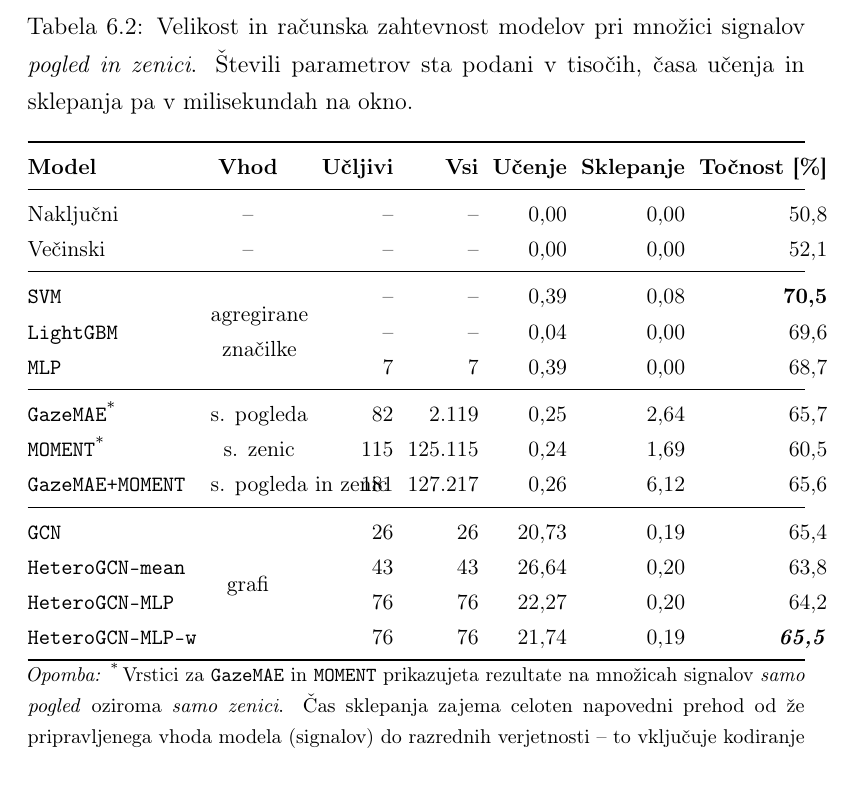
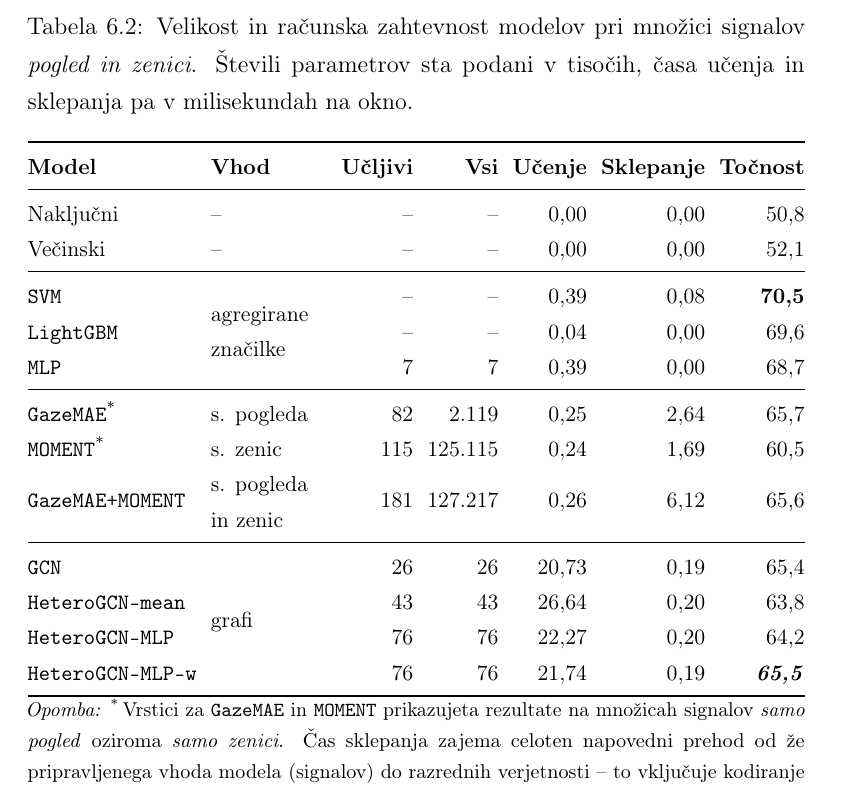
Before and after one commit to Space0code/diploma-latex, a LaTeX thesis (diploma.tex, which reads tabele/rezultati/racunska_zahtevnost_pogled_zenici.tex): part of page 63 of 97, cut so that both start at the same text. Compiled offline with pdfLaTeX.

Commit message:
tabela 6.2 done

```diff
--- a/tabele/rezultati/racunska_zahtevnost_pogled_zenici.tex
+++ b/tabele/rezultati/racunska_zahtevnost_pogled_zenici.tex
@@ -6,28 +6,28 @@
     \caption{Velikost in računska zahtevnost modelov pri množici signalov \emph{pogled in zenici}. Števili parametrov sta podani v tisočih, časa učenja in sklepanja pa v milisekundah na okno.}
     \label{tab:rezultati-racunska-zahtevnost}
     \small
-    \setlength{\tabcolsep}{3.5pt}
-    \begin{tabularx}{\textwidth}{@{}l >{\centering\arraybackslash}X rrrrr@{}}
+    \setlength{\tabcolsep}{2.5pt}
+    \begin{tabular*}{\textwidth}{@{\extracolsep{\fill}}l >{\raggedright\arraybackslash}p{0.15\textwidth} rrrrr@{}}
         \toprule
-        \textbf{Model} & \textbf{Vhod} & \textbf{Učljivi} & \textbf{Vsi} & \textbf{Učenje} & \textbf{Sklepanje} & \textbf{Točnost [\%]} \\
+        \textbf{Model} & \textbf{Vhod} & \textbf{Učljivi} & \textbf{Vsi} & \textbf{Učenje} & \textbf{Sklepanje} & \textbf{Točnost} \\
         \midrule
         Naključni & -- & -- & -- & 0{,}00 & 0{,}00 & 50{,}8 \\
         Večinski & -- & -- & -- & 0{,}00 & 0{,}00 & 52{,}1 \\
         \midrule
-        \ModelName{SVM} & \multirow[c]{3}{*}{\makecell[c]{agregirane\\značilke}} & -- & -- & 0{,}39 & 0{,}08 & \textbf{70{,}5} \\
+        \ModelName{SVM} & \multirow[c]{3}{=}{\makecell[l]{agregirane\\značilke}} & -- & -- & 0{,}39 & 0{,}08 & \textbf{70{,}5} \\
         \ModelName{LightGBM} &  & -- & -- & 0{,}04 & 0{,}00 & 69{,}6 \\
         \ModelName{MLP} &  & 7 & 7 & 0{,}39 & 0{,}00 & 68{,}7 \\
         \midrule
-        \ModelName{GazeMAE}\textsuperscript{*} & \multicolumn{1}{c}{\mbox{s. pogleda}} & 82 & 2.119 & 0{,}25 & 2{,}64 & 65{,}7 \\
-        \ModelName{MOMENT}\textsuperscript{*} & \multicolumn{1}{c}{\mbox{s. zenic}} & 115 & 125.115 & 0{,}24 & 1{,}69 & 60{,}5 \\
-        \mbox{\ModelName{GazeMAE+MOMENT}} & \mbox{s. pogleda in zenic} & 181 & 127.217 & 0{,}26 & 6{,}12 & 65{,}6 \\
+        \ModelName{GazeMAE}\textsuperscript{*} & s. pogleda & 82 & 2.119 & 0{,}25 & 2{,}64 & 65{,}7 \\
+        \ModelName{MOMENT}\textsuperscript{*} & s. zenic & 115 & 125.115 & 0{,}24 & 1{,}69 & 60{,}5 \\
+        \mbox{\ModelName{GazeMAE+MOMENT}} & \makecell[l]{s. pogleda\\in zenic} & 181 & 127.217 & 0{,}26 & 6{,}12 & 65{,}6 \\
         \midrule
-        \ModelName{GCN} & \multirow[c]{4}{*}{grafi} & 26 & 26 & 20{,}73 & 0{,}19 & 65{,}4  \\
+        \ModelName{GCN} & \multirow[c]{4}{=}{\makecell[l]{grafi}} & 26 & 26 & 20{,}73 & 0{,}19 & 65{,}4  \\
         \ModelName{HeteroGCN-mean} &  & 43 & 43 & 26{,}64 & 0{,}20 & 63{,}8  \\
         \ModelName{HeteroGCN-MLP} &  & 76 & 76 & 22{,}27 & 0{,}20 & 64{,}2 \\
         \ModelName{HeteroGCN-MLP-w} &  & 76 & 76 & 21{,}74 & 0{,}19 & \textbf{\emph{65{,}5}} \\
         \bottomrule
-    \end{tabularx}
+    \end{tabular*}
     \vspace{0.4em}
     \parbox{\textwidth}{\footnotesize \emph{Opomba:} \textsuperscript{*}\,Vrstici za \ModelName{GazeMAE} in \ModelName{MOMENT} prikazujeta rezultate na množicah signalov \emph{samo pogled} oziroma \emph{samo zenici}. Čas sklepanja zajema celoten napovedni prehod od že pripravljenega vhoda modela (signalov) do razrednih verjetnosti -- to vključuje kodiranje signala, združevanje predstavitev in klasifikacijsko glavo.}
 \end{table}
```
Also changed, not shown: 1 other file.
